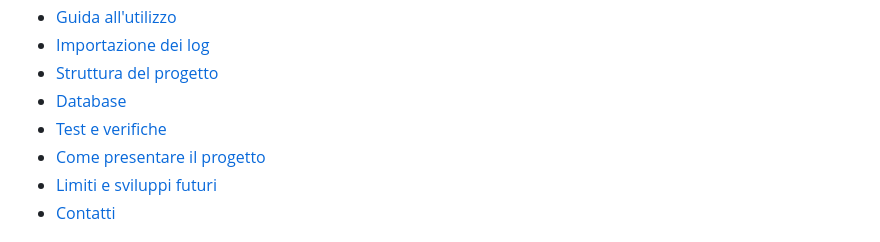
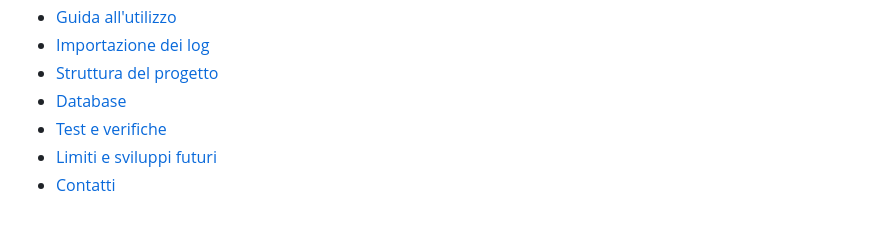
Before and after one commit to MarcoFilannino2004/CS-Monitor, a Markdown page: README.md, the part around the change. Drawn GitHub-style.

Commit message:
Remove project presentation section from README

```diff
--- a/README.md
+++ b/README.md
@@ -19,7 +19,6 @@ Il progetto nasce come lavoro finale del corso di sviluppo Python ed è ispirato
 - [Struttura del progetto](#struttura-del-progetto)
 - [Database](#database)
 - [Test e verifiche](#test-e-verifiche)
-- [Come presentare il progetto](#come-presentare-il-progetto)
 - [Limiti e sviluppi futuri](#limiti-e-sviluppi-futuri)
 - [Contatti](#contatti)
 
```
